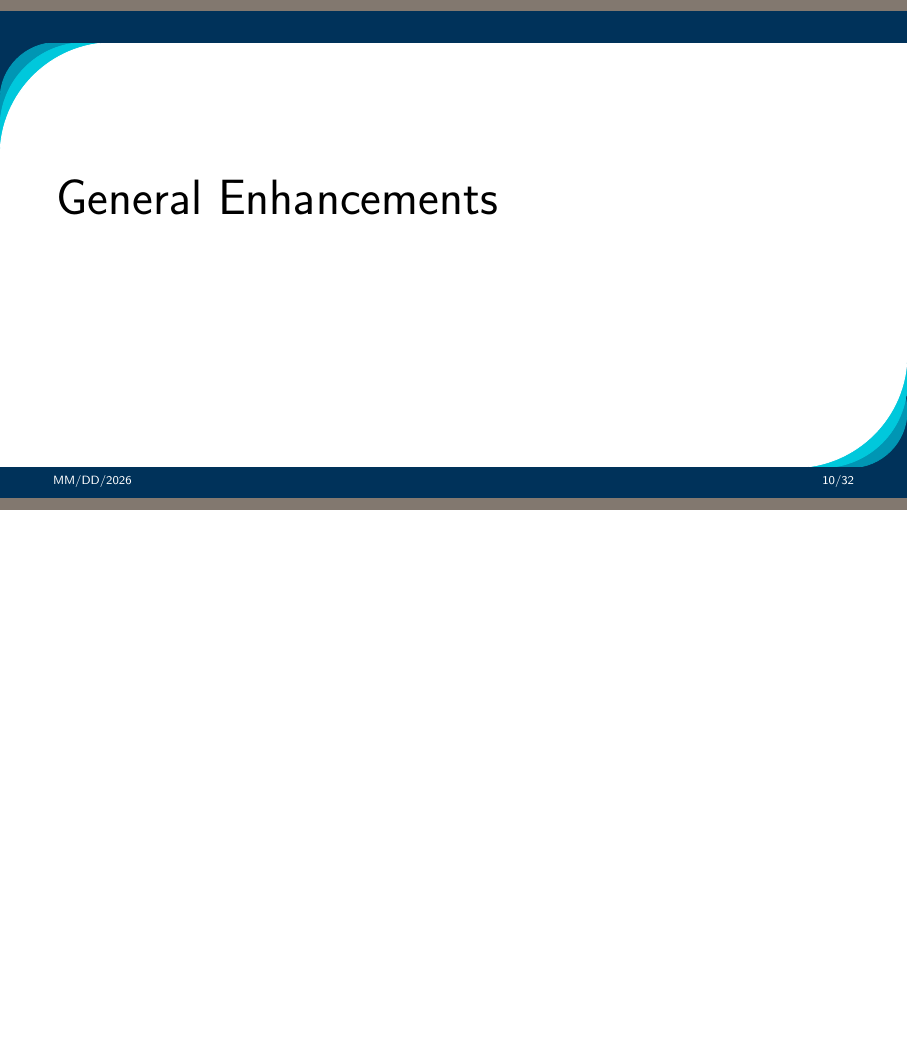
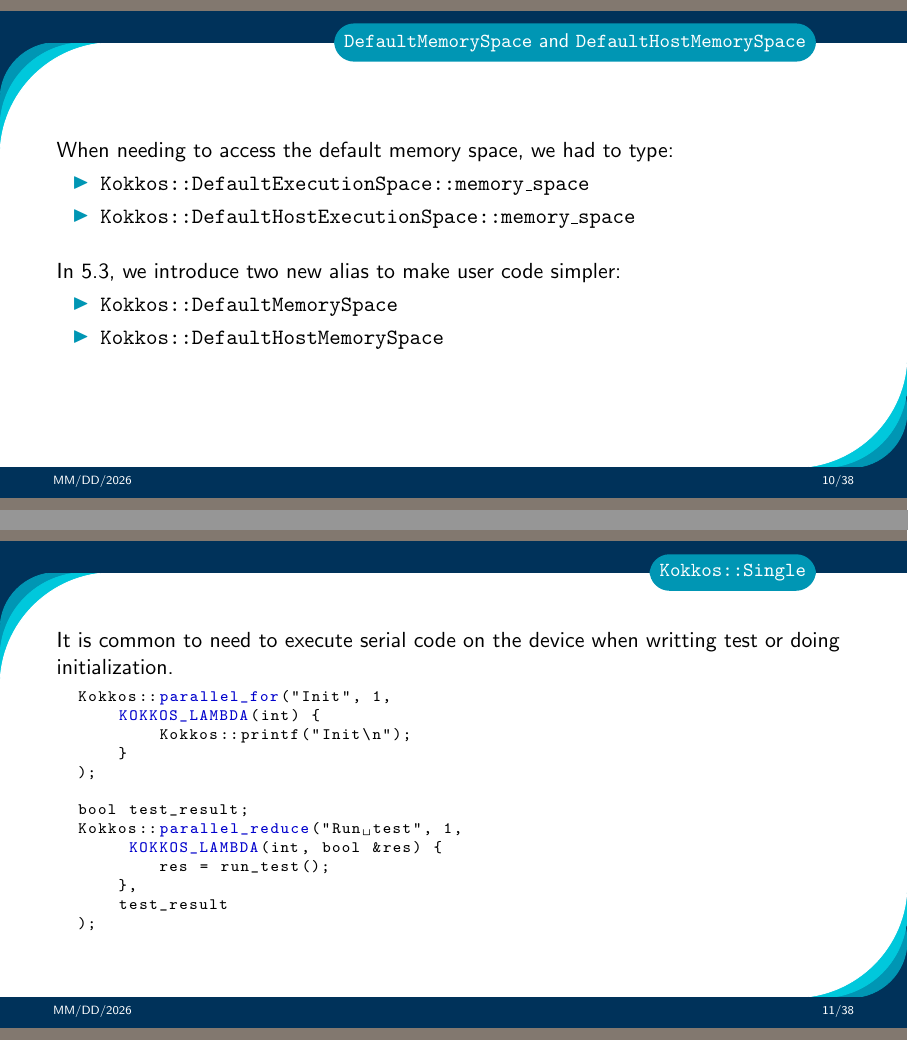
Before and after one commit to kokkos/development, LaTeX slides (ReleaseBriefings/release-53.tex, which reads ReleaseBriefings/5_3/Section_NewFeatures.tex): page 10 of 32 before the commit and pages 11 and 12 of 39 after it, the two joined at a grey line, the shorter picture padded with empty space. Compiled offline with pdfLaTeX.

Commit message:
New features section
Signed-off-by: Paul Gannay <paul.gannay@cea.fr>

```diff
--- a/ReleaseBriefings/5_3/Section_NewFeatures.tex
+++ b/ReleaseBriefings/5_3/Section_NewFeatures.tex
@@ -9,3 +9,40 @@
 \end{frame}
 
 %==========================================================================
+
+\begin{frame}[fragile]{\texttt{DefaultMemorySpace} and \texttt{DefaultHostMemorySpace}}
+  When needing to access the default memory space, we had to type:
+  \begin{itemize}
+    \item \texttt{Kokkos::DefaultExecutionSpace::memory\_space}
+    \item \texttt{Kokkos::DefaultHostExecutionSpace::memory\_space}
+  \end{itemize}
+  \vspace{1em}
+  \pause
+  In 5.3, we introduce two new alias to make user code simpler:
+  \begin{itemize}
+    \item \texttt{Kokkos::DefaultMemorySpace}
+    \item \texttt{Kokkos::DefaultHostMemorySpace}
+  \end{itemize}
+\end{frame}
+
+\begin{frame}[fragile]{\texttt{Kokkos::Single}}
+  It is common to need to execute serial code on the device when writting test or doing initialization.
+
+    \begin{code}[keywords={KOKKOS_LAMBDA,parallel_for,single,parallel_reduce}]
+  Kokkos::parallel_for("Init", 1,
+      KOKKOS_LAMBDA(int) {
+          Kokkos::printf("Init\n");
+      }
+  );
+
+  bool test_result;
+  Kokkos::parallel_reduce("Run test", 1,
+       KOKKOS_LAMBDA(int, bool &res) {
+          res = run_test();
+      },
+      test_result
+  );
+    \end{code}
+\end{frame}
+
+\begin{frame}[fragile]{\texttt{Kokkos::Single}}
@@ -11,0 +54,10 @@
+  Kokkos::parallel_for("Init", 1,
+      KOKKOS_LAMBDA(int) {
+          Kokkos::printf("Init\n");
+      }
+  );
+
+  bool test_result;
+  Kokkos::parallel_reduce("Run test", 1,
+      KOKKOS_LAMBDA(int, bool &res) {
+          res = run_test();
@@ -11,0 +79 @@
+\begin{frame}[fragile]{\texttt{Kokkos::Single}}
@@ -11,0 +85,10 @@
+  Kokkos::single("Init",
+      KOKKOS_LAMBDA() {
+          Kokkos::printf("Init\n");
+      }
+  );
+
+  bool test_result;
+  Kokkos::single("Run test",
+      KOKKOS_LAMBDA(bool &res) {
+          res = run_test();
@@ -11,0 +114,13 @@
+  Kokkos::single("Init",
+    Kokkos::SinglePolicy<
+        Kokkos::DefaultHostExecutionSpace>(),
+    KOKKOS_LAMBDA() {
+        Kokkos::printf("Init\n");
+    }
+  );
+
+  Kokkos::DefaultHostExecutionSpace exec_space;
+  Kokkos::single("Init",
+    Kokkos::SinglePolicy(exec_space),
+    KOKKOS_LAMBDA() {
+        Kokkos::printf("Init\n");
@@ -11,0 +141 @@
+\begin{frame}[fragile]{\texttt{Kokkos::single} and Kokkos tools}
@@ -11,0 +145 @@
+Kokkos::single("ReturnValue", Kokkos::SinglePolicy{},
```
Also changed, not shown: ReleaseBriefings/5_3/Section_NewFeatures.tex (78 more changed lines).
